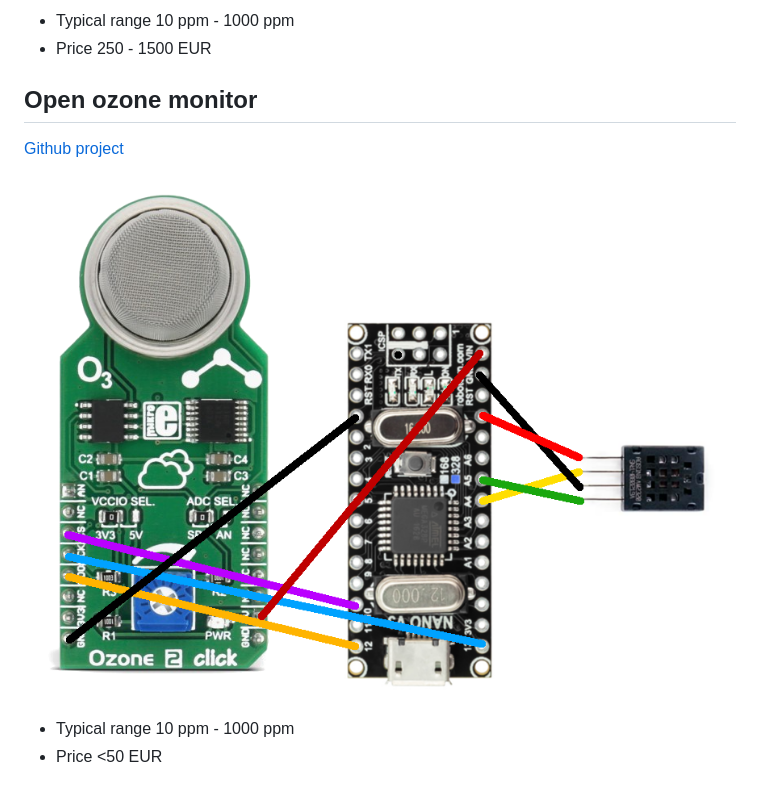
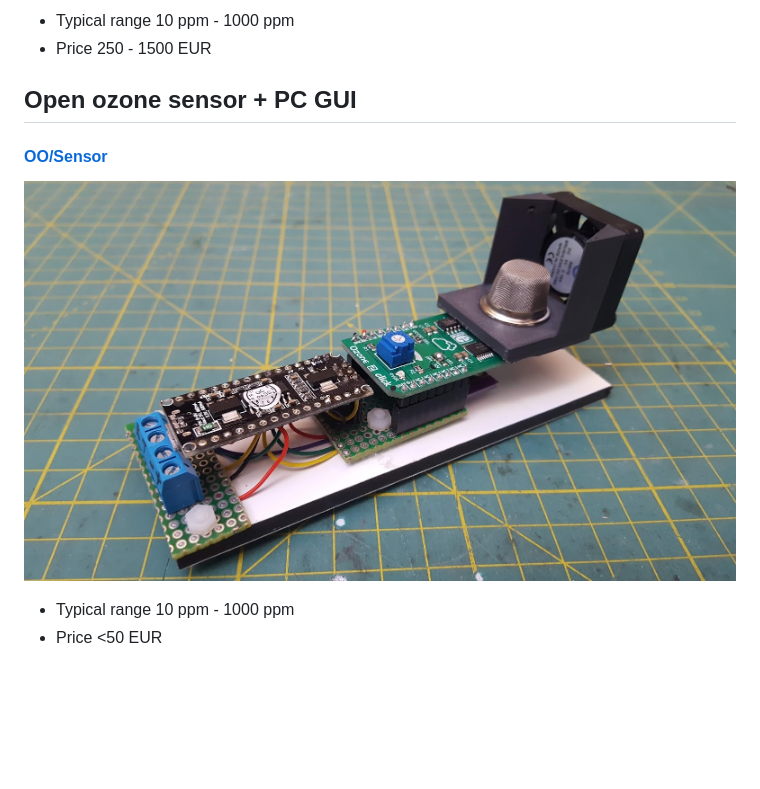
Before and after one commit to nowtechnologies/open_ozone_chamber, a Markdown page: doc/capacity.md, the part around the change printed below. Rendered like a GitHub page; pictures changed too: doc/sensor.jpg (added), doc/sensor_schema.png (deleted); blank space fills up the shorter version.

```diff
--- a/doc/capacity.md
+++ b/doc/capacity.md
@@ -25,11 +25,11 @@ Simplest way to determine the capacity of a generator is with a calibrated measu
 
 
 
-## Open ozone monitor
+## Open ozone sensor + PC GUI
 
-[Github project](https://github.com/nowtechnologies/open_ozone_monitor)
+#### [OO/Sensor](https://github.com/nowtechnologies/open_ozone_sensor)
 
-![](sensor_schema.png)
+![](sensor.jpg)
 
 * Typical range 10 ppm - 1000 ppm
 * Price <50 EUR
```
Also changed, not shown: other parts of doc/capacity.md (+4 -0 lines), doc/sketch.png (added), 1 other file.
